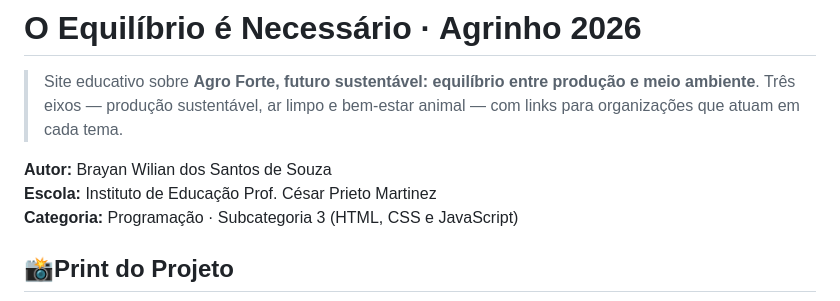
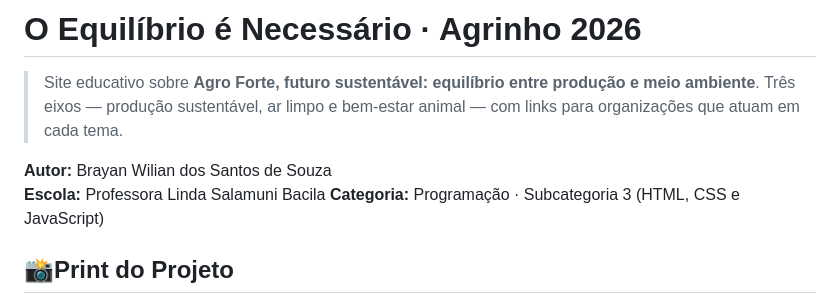
Before and after one commit to brayansantossouza-dev/agrinho-2026, a Markdown page: README.md, the part around the change. Drawn GitHub-style.

```diff
--- a/README.md
+++ b/README.md
@@ -3,7 +3,7 @@
 > Site educativo sobre **Agro Forte, futuro sustentável: equilíbrio entre produção e meio ambiente**. Três eixos — produção sustentável, ar limpo e bem-estar animal — com links para organizações que atuam em cada tema.
 
 **Autor:** Brayan Wilian dos Santos de Souza
-**Escola:** Instituto de Educação Prof. César Prieto Martinez
+**Escola:** Professora Linda Salamuni Bacila
 **Categoria:** Programação · Subcategoria 3 (HTML, CSS e JavaScript)
 
 ## 📸Print do Projeto
```
